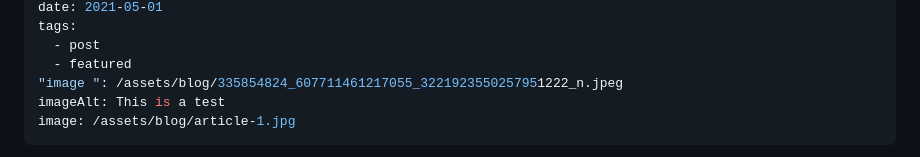
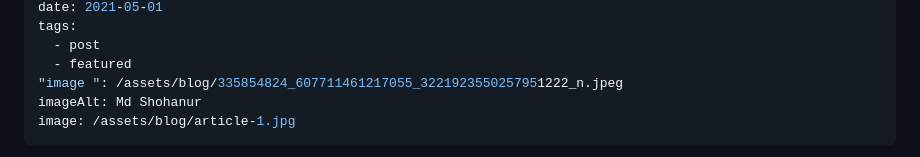
Before and after one commit to dev-shohanur/jamstack, a Markdown page: src/blog/2021-05-01-my-first-article.md, the part around the change. Rendered like a GitHub page.

Commit message:
Update Blog “2021-05-01-my-first-article”

```diff
--- a/src/blog/2021-05-01-my-first-article.md
+++ b/src/blog/2021-05-01-my-first-article.md
@@ -10,7 +10,7 @@ tags:
   - post
   - featured
 "image ": /assets/blog/335854824_607711461217055_3221923550257951222_n.jpeg
-imageAlt: This is a test
+imageAlt: Md Shohanur
 image: /assets/blog/article-1.jpg
 ---
 
```
